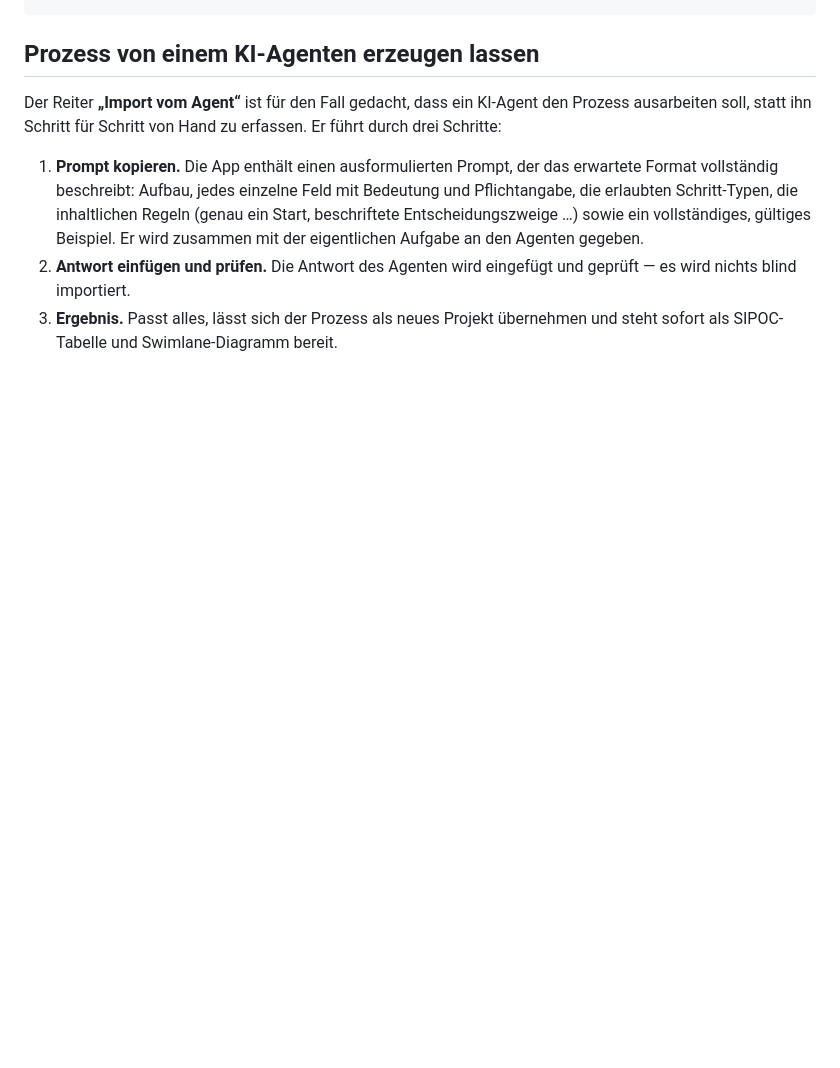
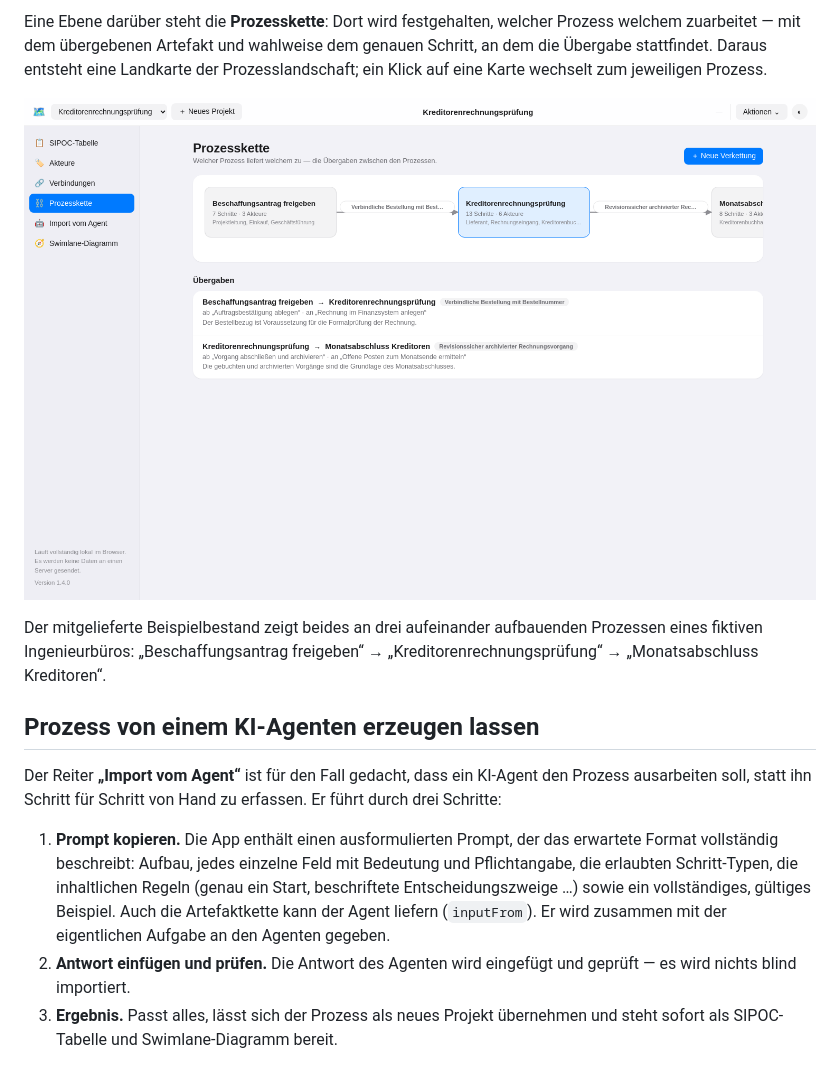
Before and after one commit to DataVoyage/sipoc-swimlane-studio, a Markdown page: README.md, the part around one of its changes. GitHub-like rendering; pictures changed too: docs/images/prozesskette.png (added); blank space fills up the shorter version.

```diff
--- a/README.md
+++ b/README.md
@@ -151,3 +183,15 @@ docs/         Vorgangskatalog und Screenshots
+Eine Ebene darüber steht die **Prozesskette**: Dort wird festgehalten, welcher
+Prozess welchem zuarbeitet — mit dem übergebenen Artefakt und wahlweise dem
+genauen Schritt, an dem die Übergabe stattfindet. Daraus entsteht eine
+Landkarte der Prozesslandschaft; ein Klick auf eine Karte wechselt zum
+jeweiligen Prozess.
+
+![Prozesskette](docs/images/prozesskette.png)
+
+Der mitgelieferte Beispielbestand zeigt beides an drei aufeinander aufbauenden
+Prozessen eines fiktiven Ingenieurbüros: „Beschaffungsantrag freigeben“ →
+„Kreditorenrechnungsprüfung“ → „Monatsabschluss Kreditoren“.
+
 ## Prozess von einem KI-Agenten erzeugen lassen
 
 Der Reiter **„Import vom Agent“** ist für den Fall gedacht, dass ein KI-Agent
@@ -158,7 +202,8 @@ erfassen. Er führt durch drei Schritte:
    erwartete Format vollständig beschreibt: Aufbau, jedes einzelne Feld mit
    Bedeutung und Pflichtangabe, die erlaubten Schritt-Typen, die inhaltlichen
    Regeln (genau ein Start, beschriftete Entscheidungszweige …) sowie ein
-   vollständiges, gültiges Beispiel. Er wird zusammen mit der eigentlichen
+   vollständiges, gültiges Beispiel. Auch die Artefaktkette kann der Agent
+   liefern (`inputFrom`). Er wird zusammen mit der eigentlichen
    Aufgabe an den Agenten gegeben.
 2. **Antwort einfügen und prüfen.** Die Antwort des Agenten wird eingefügt und
    geprüft — es wird nichts blind importiert.
```
Also changed, not shown: other parts of README.md (+36 -4 lines), docs/vorgaenge.md (+26 -4 lines), docs/images/sipoc-tabelle-dunkel.png, docs/images/sipoc-tabelle-hell.png, docs/images/sipoc-uebersicht.png (added), docs/images/swimlane-diagramm-hell.png, 9 other files.
